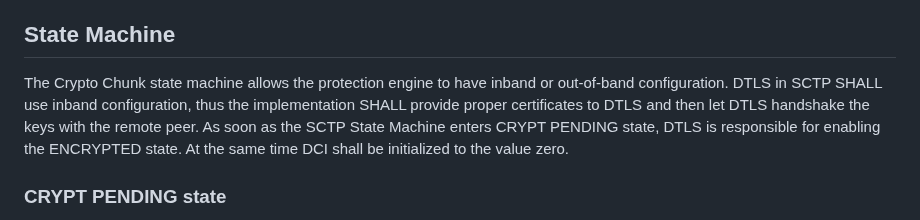
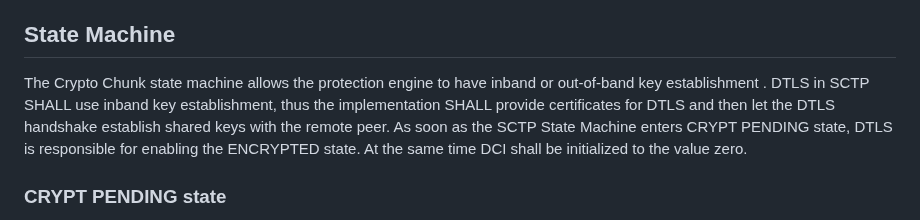
Before and after one commit to gloinul/draft-westerlund-tsvwg-sctp-crypto-dtls, a Markdown page: draft-westerlund-tsvwg-sctp-crypto-dtls.md, the part around the change. Rendered like a GitHub page.

```diff
--- a/draft-westerlund-tsvwg-sctp-crypto-dtls.md
+++ b/draft-westerlund-tsvwg-sctp-crypto-dtls.md
@@ -457,9 +457,9 @@ requirements and how they are met in the current specification.
 ## State Machine
 
 The Crypto Chunk state machine allows the protection engine to have inband
-or out-of-band configuration. DTLS in SCTP SHALL use inband configuration, thus
-the implementation SHALL provide proper certificates to DTLS
-and then let DTLS handshake the keys with the remote peer.
+or out-of-band key establishment . DTLS in SCTP SHALL use inband key establishment, thus
+the implementation SHALL provide certificates for DTLS
+and then let the DTLS handshake establish shared keys with the remote peer.
 As soon as the SCTP State Machine enters CRYPT PENDING state, DTLS
 is responsible for enabling the ENCRYPTED state. At the same time
 DCI shall be initialized to the value zero.
```
